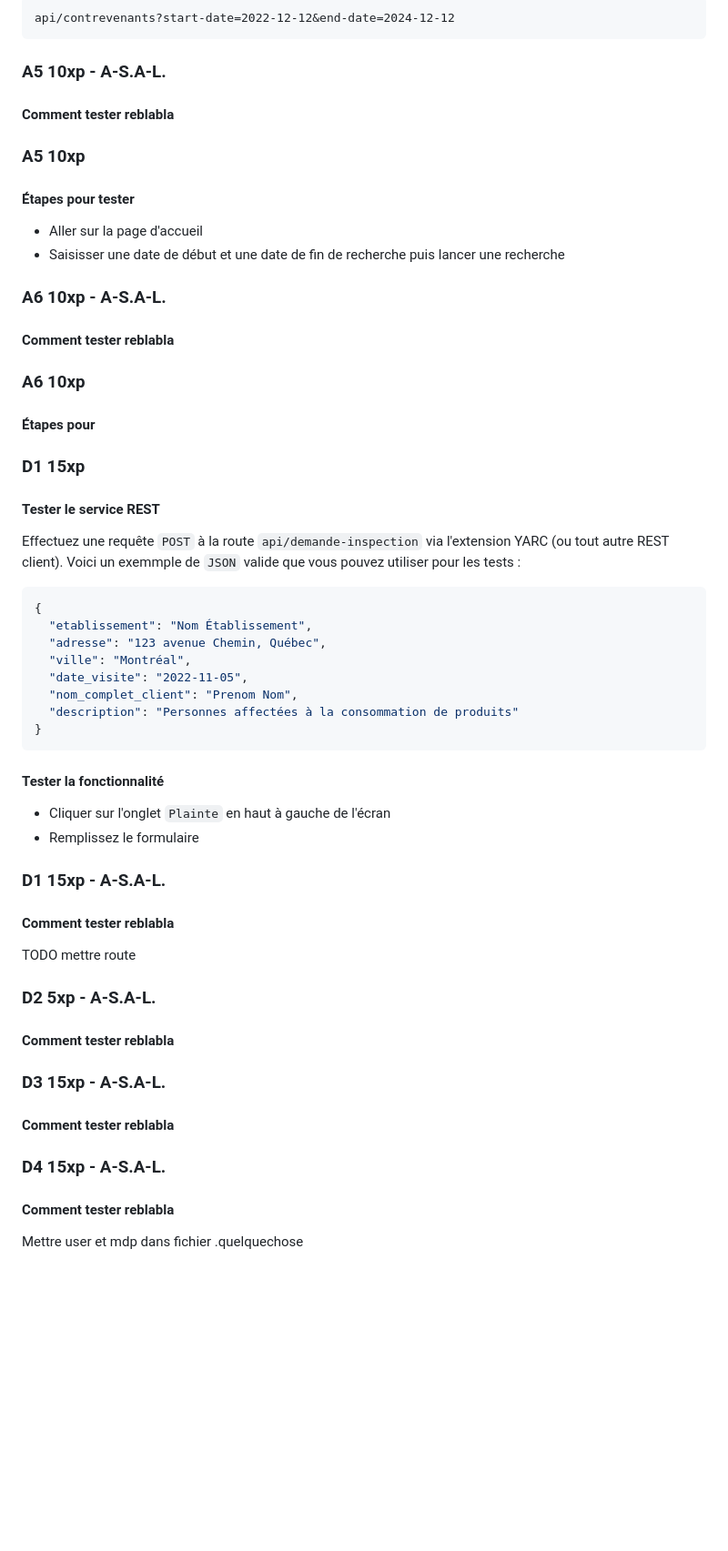
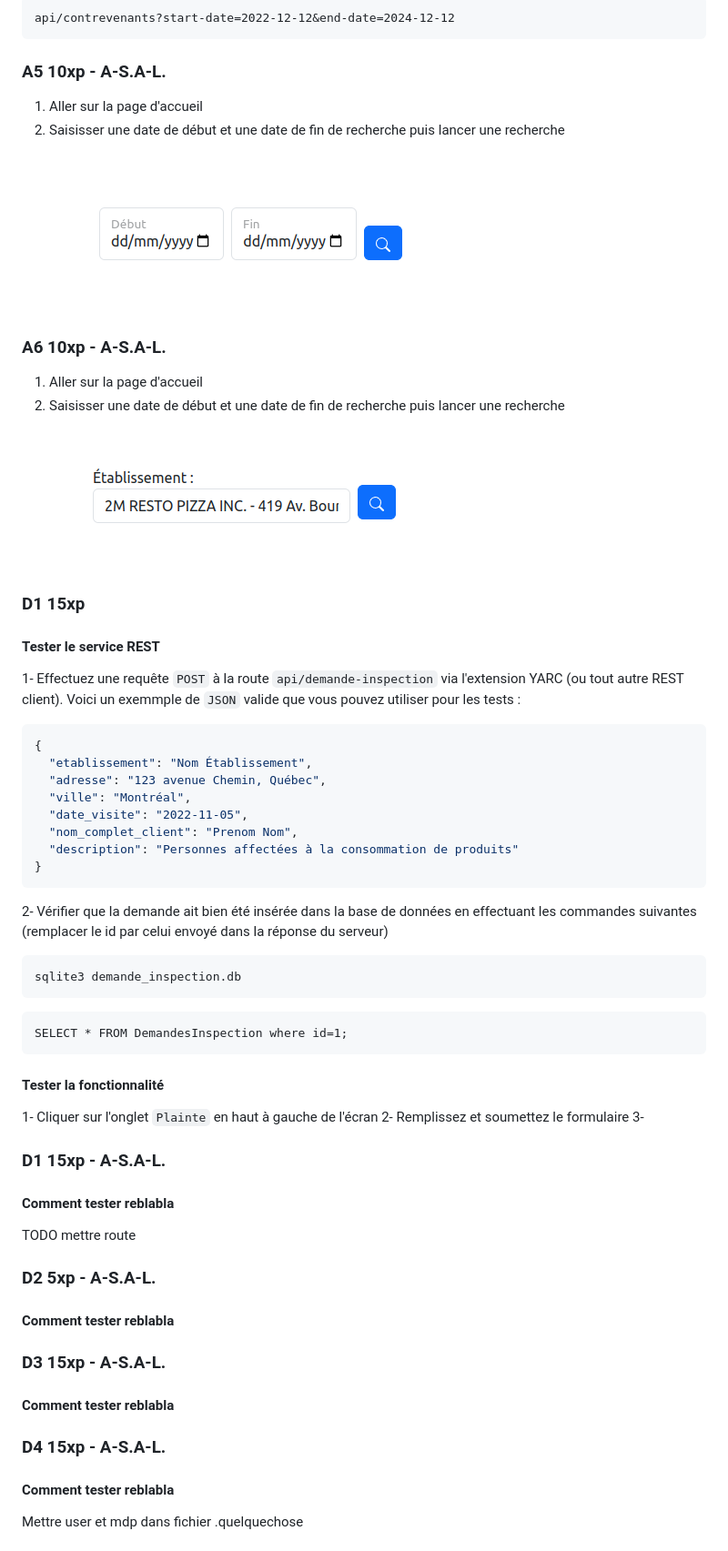
Before and after one commit to mileneDesjardins/Plateforme-dInformation-sur-la-Securite-Alimentaire-Montreal, a Markdown page: correction.md, the part around one of its changes. Shown at 91% size. Drawn GitHub-style; pictures changed too: static/img/correction/img_25.png (added), static/img/correction/img_26.png (added); blank space fills up the shorter version.

````diff
--- a/correction.md
+++ b/correction.md
@@ -289,23 +307,25 @@ api/contrevenants?start-date=2022-12-12&end-date=2024-12-12
 ```
 
 ### A5 10xp - A-S.A-L.
-#### Comment tester reblabla
-### A5 10xp
 
-#### Étapes pour tester
+1. Aller sur la page d'accueil
+2. Saisisser une date de début et une date de fin de recherche puis lancer une recherche
 
-- Aller sur la page d'accueil
-- Saisisser une date de début et une date de fin de recherche puis lancer une recherche
+![img_25.png](static/img/correction/img_25.png)
 
 ### A6 10xp - A-S.A-L.
-#### Comment tester reblabla
-### A6 10xp
 
-#### Étapes pour
+1. Aller sur la page d'accueil
+2. Saisisser une date de début et une date de fin de recherche puis lancer une recherche
+
+![img_26.png](static/img/correction/img_26.png)
+
 
 ### D1 15xp
+
 #### Tester le service REST
-Effectuez une requête `POST` à la route `api/demande-inspection` via l'extension YARC (ou tout autre REST client). Voici
+
+1- Effectuez une requête `POST` à la route `api/demande-inspection` via l'extension YARC (ou tout autre REST client). Voici
 un exemmple de `JSON` valide que vous pouvez utiliser pour les tests :
 
 ```json
@@ -318,23 +338,39 @@ un exemmple de `JSON` valide que vous pouvez utiliser pour les tests :
   "description": "Personnes affectées à la consommation de produits"
 }
 ```
+
+2- Vérifier que la demande ait bien été insérée dans la base de données en
+effectuant les commandes suivantes (remplacer le id par celui envoyé dans la réponse du serveur)
+
+```sh
+sqlite3 demande_inspection.db
+```
+```sqlite3
+SELECT * FROM DemandesInspection where id=1;
+```
+
 #### Tester la fonctionnalité
-- Cliquer sur l'onglet `Plainte` en haut à gauche de l'écran
-- Remplissez le formulaire
+
+1- Cliquer sur l'onglet `Plainte` en haut à gauche de l'écran
+2- Remplissez et soumettez le formulaire
+3-
+
 ### D1 15xp - A-S.A-L.
+
 #### Comment tester reblabla
 
+TODO mettre route
 
-TODO mettre route
 ### D2 5xp - A-S.A-L.
+
 #### Comment tester reblabla
 
+### D3 15xp - A-S.A-L.
 
-### D3 15xp - A-S.A-L.
 #### Comment tester reblabla
 
+### D4 15xp - A-S.A-L.
 
-### D4 15xp - A-S.A-L.
 #### Comment tester reblabla
 
 Mettre user et mdp dans fichier .quelquechose
````
Also changed, not shown: other parts of correction.md (+46 -28 lines), 6 other files.
